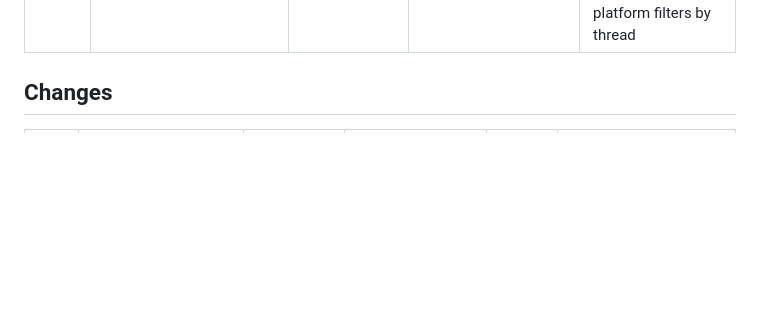
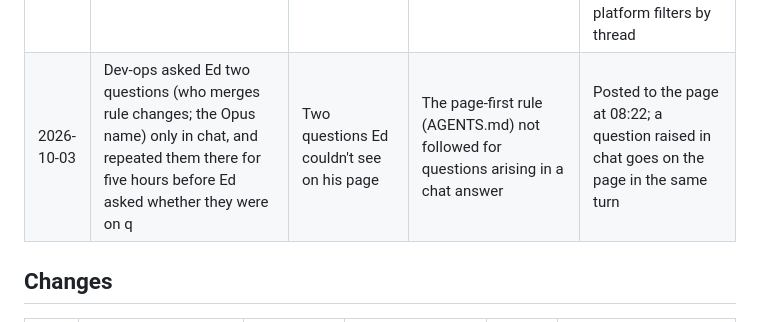
Before and after one commit to edsaperia/dev-ops, a Markdown page: claude/IMPROVEMENT-LOG.md, the part around the change. GitHub-like rendering; blank space fills up the shorter version.

Commit message:
Improvement log: two questions asked only in chat
Co-Authored-By: Claude Opus 5.5 <noreply@anthropic.com>
Claude-Session: https://claude.ai/code/session_01TGJEAUgSWS2TUgzTZACXwy

```diff
--- a/claude/IMPROVEMENT-LOG.md
+++ b/claude/IMPROVEMENT-LOG.md
@@ -58,6 +58,7 @@ The record kept by the daily improvement review ([`IMPROVEMENT.md`](IMPROVEMENT.
 | 2026-10-03 | Topic (sent): the page nudged Ed about Topic (*last active 5 h ago*) while it worked through his answers; the mod had stopped stamping lastActive after a container restart at ~20:20Z. Second time (dev-ops's own stamp stopped at 15:23 the same way) | A false nudge to Ed | The mod learned its project only from a write to coordinators/<project>, held in memory a restart wipes | C9 |
 | 2026-10-03 | Dev-ops put C9's row in the Friction table, not Changes, by inserting after the first text matching `| C8 |` (a Friction row ends with it) | Found and moved at the next review | Placement by text match in a file where tags repeat across tables | Insert by table row, not by first match |
 | 2026-10-03 | ae (sent): about 60 wakes since 20:00Z from other projects' comments, 7 for ae; parked coordinators pay too | A turn per wake per coordinator, now 5 watching | One watch covers the whole page (the register item, second report) | The wake already carries the thread id, so a coordinator can drop another project's wake from that alone without reading the page; the turn itself stays until the platform filters by thread |
+| 2026-10-03 | Dev-ops asked Ed two questions (who merges rule changes; the Opus name) only in chat, and repeated them there for five hours before Ed asked whether they were on q | Two questions Ed couldn't see on his page | The page-first rule (AGENTS.md) not followed for questions arising in a chat answer | Posted to the page at 08:22; a question raised in chat goes on the page in the same turn |
 
 ## Changes
 
```
